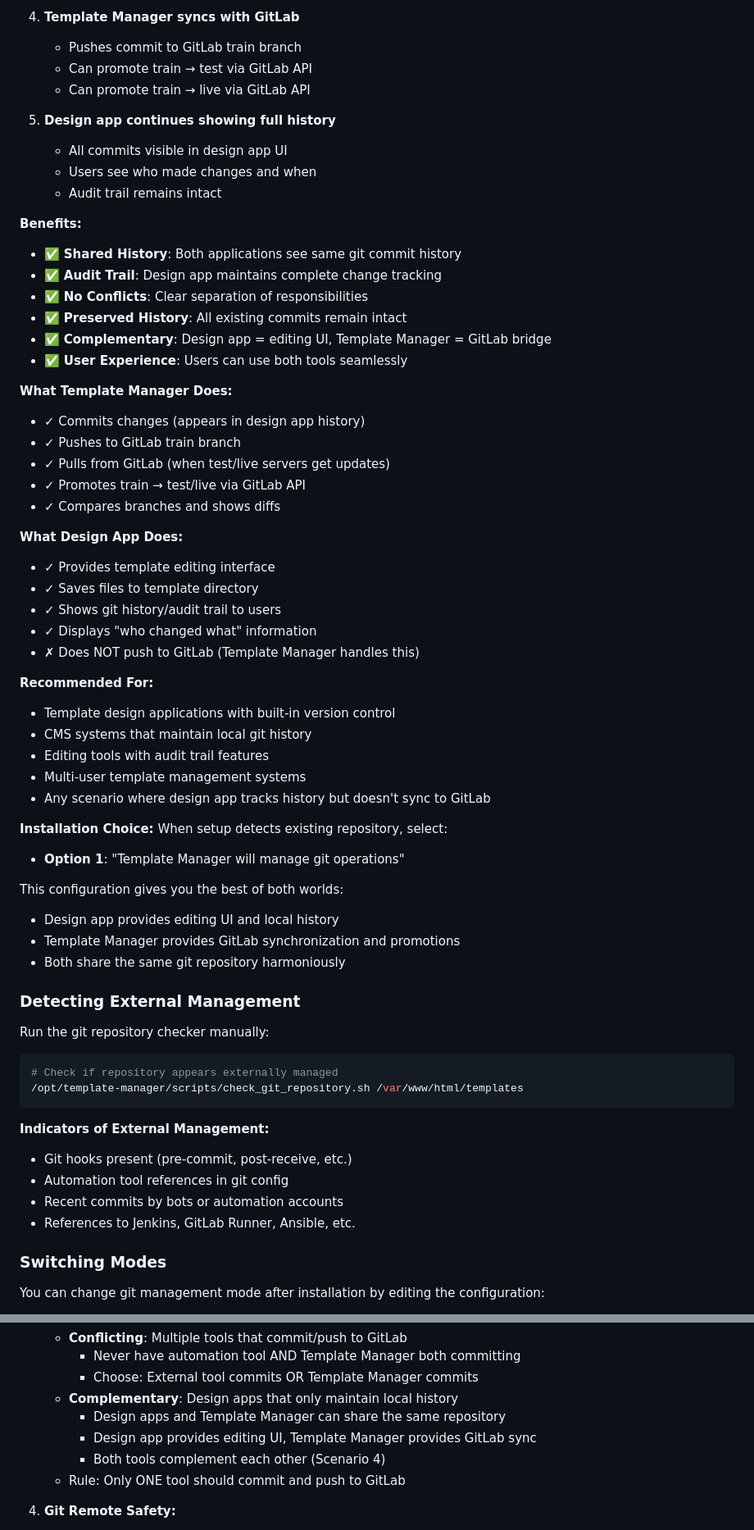
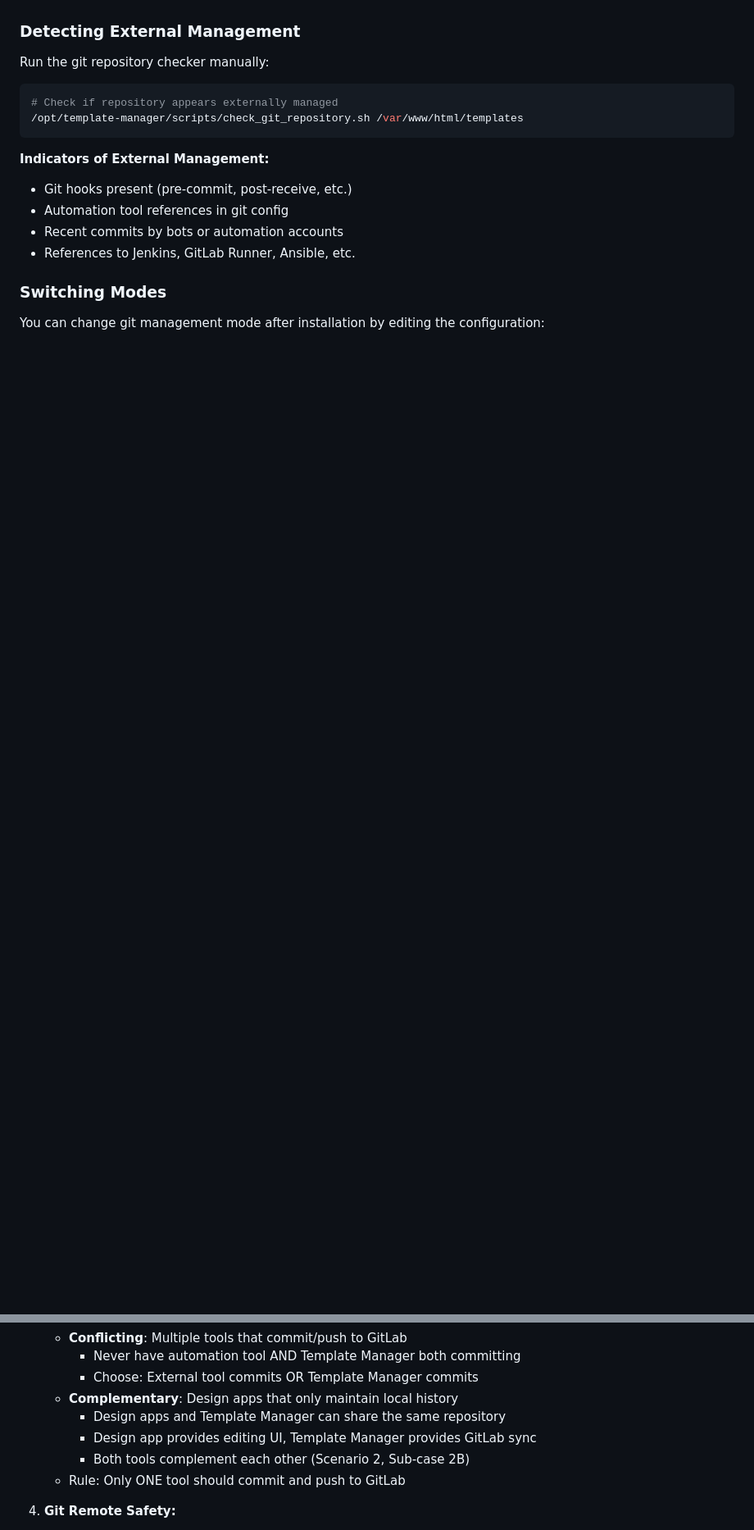
Before and after one commit to imcmurray/JIST, a Markdown page: template-manager/README.md, 2 parts joined by grey strips. Shown at 82% size. GitHub-like rendering; blank space fills up the shorter version.

```diff
--- a/template-manager/README.md
+++ b/template-manager/README.md
@@ -453,50 +426,3 @@ VERIFY_GIT_REMOTE=True      # Safety check for GitLab remote
-4. **Template Manager syncs with GitLab**
-   - Pushes commit to GitLab train branch
-   - Can promote train → test via GitLab API
-   - Can promote train → live via GitLab API
-
-5. **Design app continues showing full history**
-   - All commits visible in design app UI
-   - Users see who made changes and when
-   - Audit trail remains intact
-
-**Benefits:**
-- ✅ **Shared History**: Both applications see same git commit history
-- ✅ **Audit Trail**: Design app maintains complete change tracking
-- ✅ **No Conflicts**: Clear separation of responsibilities
-- ✅ **Preserved History**: All existing commits remain intact
-- ✅ **Complementary**: Design app = editing UI, Template Manager = GitLab bridge
-- ✅ **User Experience**: Users can use both tools seamlessly
-
-**What Template Manager Does:**
-- ✓ Commits changes (appears in design app history)
-- ✓ Pushes to GitLab train branch
-- ✓ Pulls from GitLab (when test/live servers get updates)
-- ✓ Promotes train → test/live via GitLab API
-- ✓ Compares branches and shows diffs
-
-**What Design App Does:**
-- ✓ Provides template editing interface
-- ✓ Saves files to template directory
-- ✓ Shows git history/audit trail to users
-- ✓ Displays "who changed what" information
-- ✗ Does NOT push to GitLab (Template Manager handles this)
-
-**Recommended For:**
-- Template design applications with built-in version control
-- CMS systems that maintain local git history
-- Editing tools with audit trail features
-- Multi-user template management systems
-- Any scenario where design app tracks history but doesn't sync to GitLab
-
-**Installation Choice:**
-When setup detects existing repository, select:
-- **Option 1**: "Template Manager will manage git operations"
-
-This configuration gives you the best of both worlds:
-- Design app provides editing UI and local history
-- Template Manager provides GitLab synchronization and promotions
-- Both share the same git repository harmoniously
 
 ### Detecting External Management
 
@@ -556,7 +482,7 @@ USE_EXISTING_REMOTE=True  # or False if you want to reconfigure remote
    - **Complementary**: Design apps that only maintain local history
      - Design apps and Template Manager can share the same repository
      - Design app provides editing UI, Template Manager provides GitLab sync
-     - Both tools complement each other (Scenario 4)
+     - Both tools complement each other (Scenario 2, Sub-case 2B)
    - Rule: Only ONE tool should commit and push to GitLab
 
 4. **Git Remote Safety:**
```
Also changed, not shown: other parts of template-manager/README.md (+69 -96 lines).
